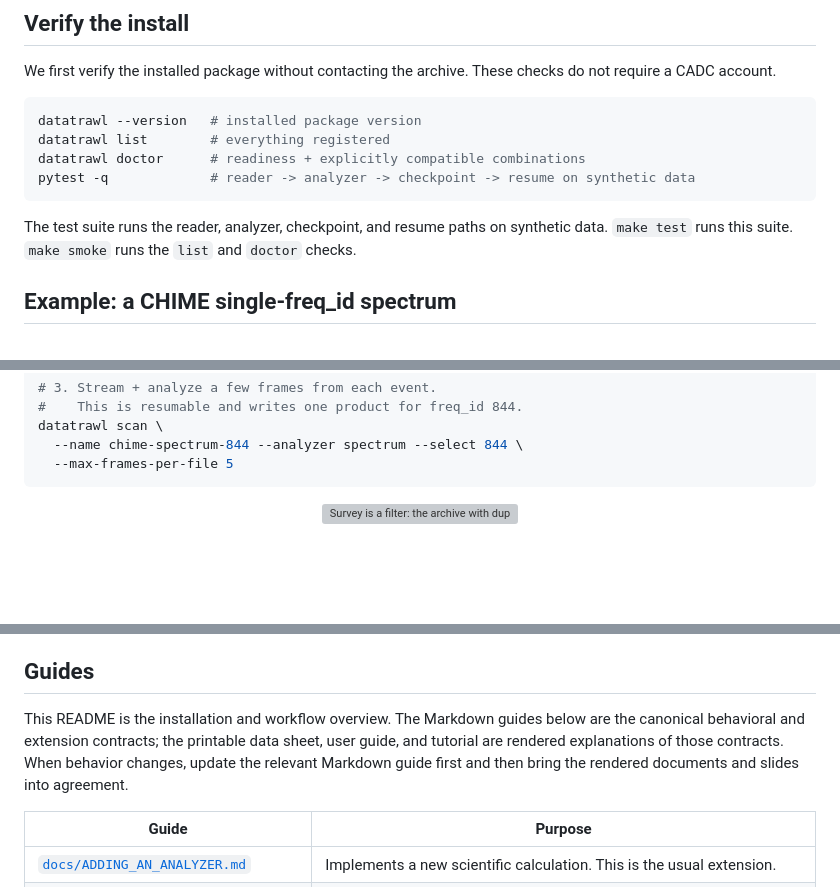
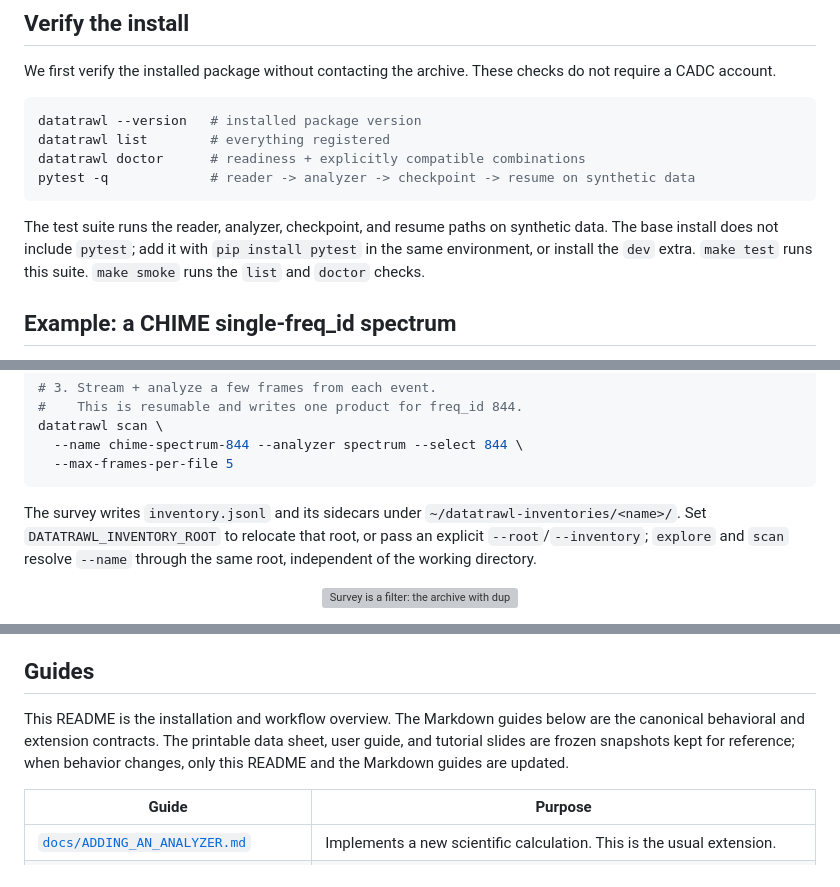
Before and after one commit to WVURAIL/datatrawl, a Markdown page: README.md, 3 parts joined by grey strips. GitHub-like rendering; blank space fills up the shorter version; grey boxes are pictures that could not be loaded.

Commit message:
docs: fix pytest verify note, document inventory root, freeze rendered docs

````diff
--- a/README.md
+++ b/README.md
@@ -159,8 +159,10 @@ pytest -q             # reader -> analyzer -> checkpoint -> resume on synthetic
 ```
 
 The test suite runs the reader, analyzer, checkpoint, and resume paths on
-synthetic data. `make test` runs this suite. `make smoke` runs the `list` and
-`doctor` checks.
+synthetic data. The base install does not include `pytest`; add it with
+`pip install pytest` in the same environment, or install the `dev` extra.
+`make test` runs this suite. `make smoke` runs the `list` and `doctor`
+checks.
 
 ## Example: a CHIME single-freq_id spectrum
 
@@ -209,6 +211,11 @@ datatrawl scan \
   --name chime-spectrum-844 --analyzer spectrum --select 844 \
   --max-frames-per-file 5
 ```
+
+The survey writes `inventory.jsonl` and its sidecars under
+`~/datatrawl-inventories/<name>/`. Set `DATATRAWL_INVENTORY_ROOT` to relocate
+that root, or pass an explicit `--root`/`--inventory`; `explore` and `scan`
+resolve `--name` through the same root, independent of the working directory.
 
 <p align="center">
   <img src="https://raw.githubusercontent.com/WVURAIL/datatrawl/master/assets/fig-survey-filter.svg" alt="Survey is a filter: the archive with duplicates and missing channels, filtered by chime/baseband criteria into inventory.jsonl -- only the selected channels, only events that carry them, every unit exactly once, metadata only." width="800">
@@ -523,10 +530,10 @@ auxiliary inputs.
 ## Guides
 
 This README is the installation and workflow overview. The Markdown guides
-below are the canonical behavioral and extension contracts; the printable data
-sheet, user guide, and tutorial are rendered explanations of those contracts.
-When behavior changes, update the relevant Markdown guide first and then bring
-the rendered documents and slides into agreement.
+below are the canonical behavioral and extension contracts. The printable data
+sheet, user guide, and tutorial slides are frozen snapshots kept for
+reference; when behavior changes, only this README and the Markdown guides
+are updated.
 
 | Guide | Purpose |
 |---|---|
````
Also changed, not shown: other parts of README.md (+2 -1 lines).
